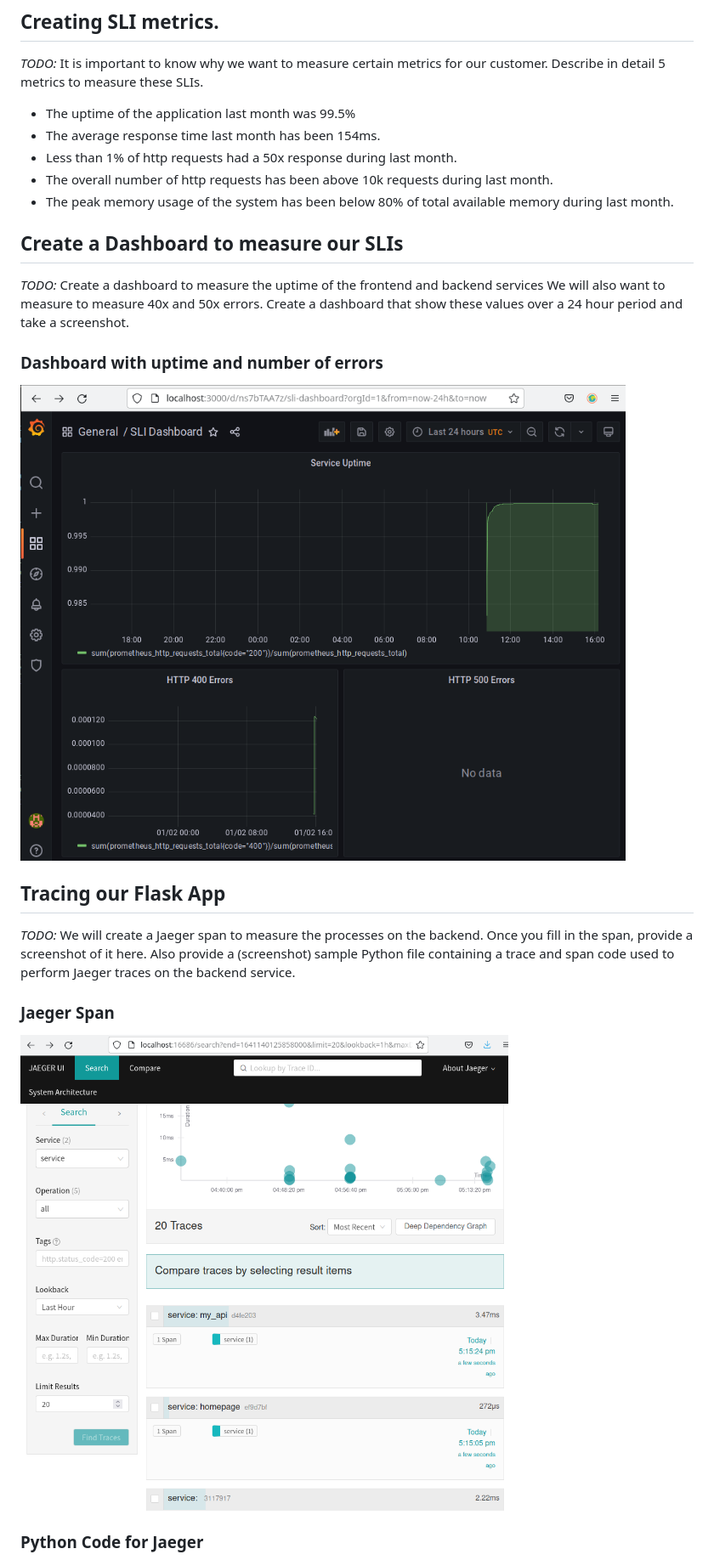
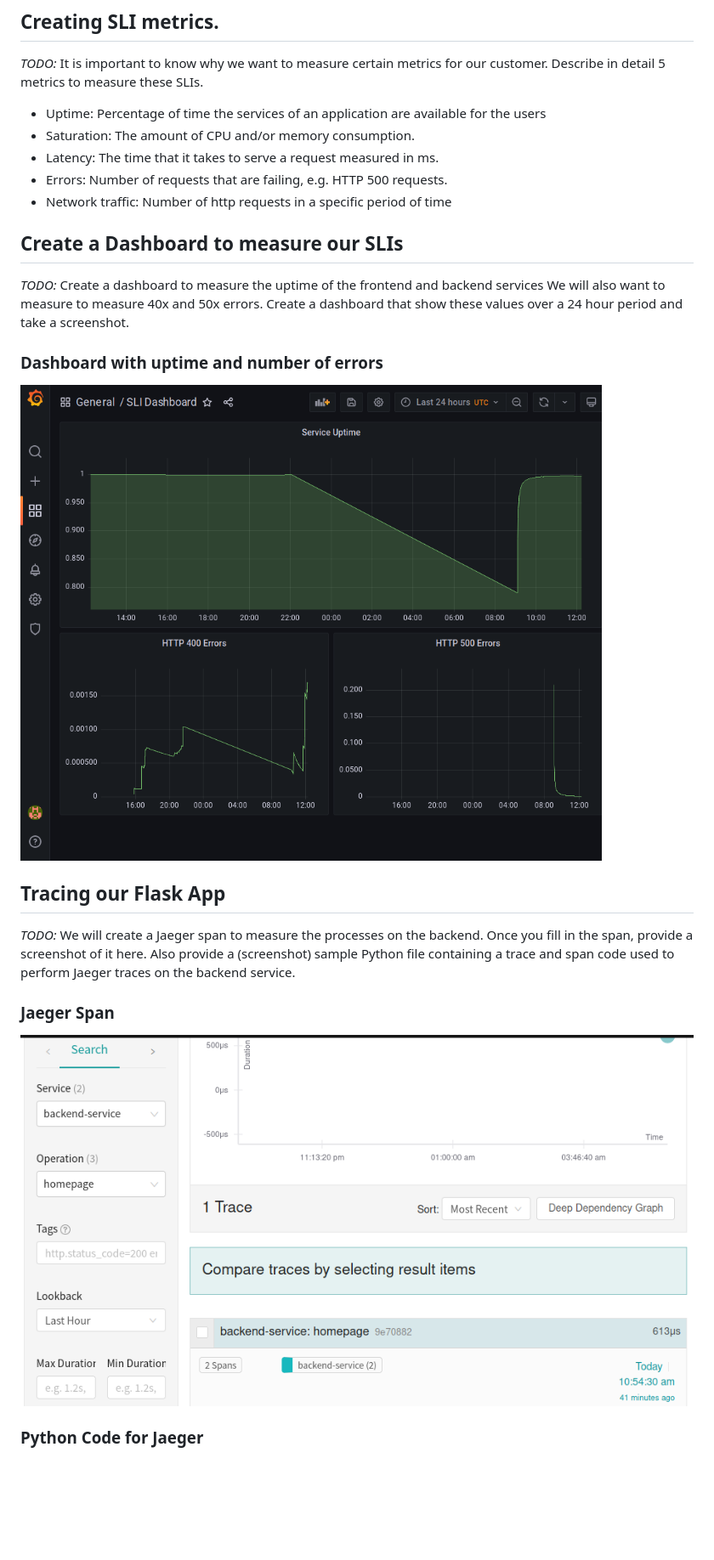
Before and after one commit to praemisit/CloudNativeFundamentals-Prj3, a Markdown page: README.md, the part around the change printed below. Shown: that part at 85% size. GitHub-like rendering; pictures changed too: answer-img/05a_Grafana_Uptime_Errors.png (added), answer-img/06a_Jaeger_Span.png (added); blank space fills up the shorter version.

```diff
--- a/README.md
+++ b/README.md
@@ -49,24 +52,24 @@ E.g.: The average response time for a request in October 2021 has been 400ms.
 ## Creating SLI metrics.
 *TODO:* It is important to know why we want to measure certain metrics for our customer. Describe in detail 5 metrics to measure these SLIs.
 
-+ The uptime of the application last month was 99.5%
-+ The average response time last month has been 154ms.
-+ Less than 1% of http requests had a 50x response during last month.
-+ The overall number of http requests has been above 10k requests during last month.
-+ The peak memory usage of the system has been below 80% of total available memory during last month.
++ Uptime: Percentage of time the services of an application are available for the users
++ Saturation: The amount of CPU and/or memory consumption.
++ Latency: The time that it takes to serve a request measured in ms.
++ Errors: Number of requests that are failing, e.g. HTTP 500 requests.
++ Network traffic: Number of http requests in a specific period of time
 
 ## Create a Dashboard to measure our SLIs
 *TODO:* Create a dashboard to measure the uptime of the frontend and backend services We will also want to measure to measure 40x and 50x errors. Create a dashboard that show these values over a 24 hour period and take a screenshot.
 
 ### Dashboard with uptime and number of errors
 
-![Grafana Uptime and Errors](./answer-img/05_Grafana_Uptime_Errors.png)
+![Grafana Uptime and Errors](./answer-img/05a_Grafana_Uptime_Errors.png)
 
 ## Tracing our Flask App
 *TODO:*  We will create a Jaeger span to measure the processes on the backend. Once you fill in the span, provide a screenshot of it here. Also provide a (screenshot) sample Python file containing a trace and span code used to perform Jaeger traces on the backend service.
 
 ### Jaeger Span
-![Jaeger Span](./answer-img/06_Jaeger_Span.png)
+![Jaeger Span](./answer-img/06a_Jaeger_Span.png)
 
 ### Python Code for Jaeger
 
```
Also changed, not shown: other parts of README.md (+16 -15 lines), answer-img/02b_Pods_Services_Default.png (added), answer-img/08a_Jaeger_In_Grafana.png (added), answer-img/09a_Error_Trace.png (added), 3 other files.
